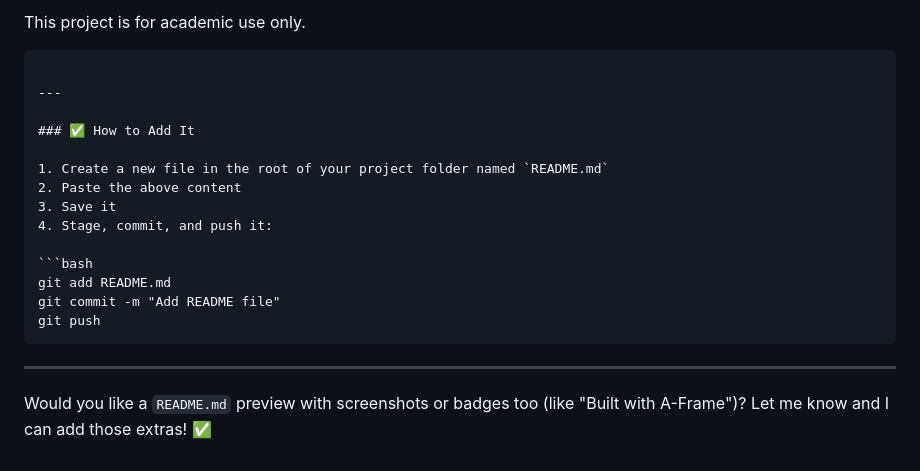
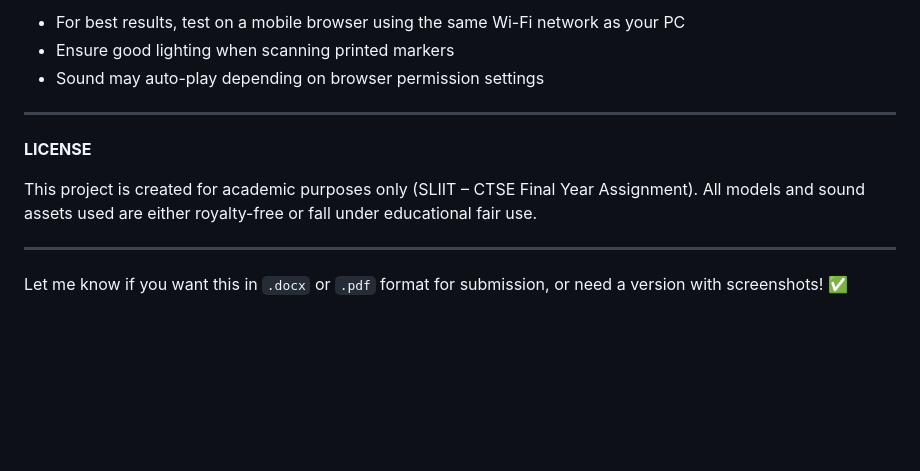
Before and after one commit to yasidew/AR-Project, a Markdown page: README.md, the part around the change printed below. Rendered like a GitHub page; blank space fills up the shorter version.

`````diff
--- a/README.md
+++ b/README.md
@@ -100,23 +97,15 @@ ws --https
 
-This project is for academic use only.
-
-````
+* For best results, test on a mobile browser using the same Wi-Fi network as your PC
+* Ensure good lighting when scanning printed markers
+* Sound may auto-play depending on browser permission settings
 
 ---
 
-### ✅ How to Add It
+**LICENSE**
 
-1. Create a new file in the root of your project folder named `README.md`
-2. Paste the above content
-3. Save it
-4. Stage, commit, and push it:
-
-```bash
-git add README.md
-git commit -m "Add README file"
-git push
-````
+This project is created for academic purposes only (SLIIT – CTSE Final Year Assignment).
+All models and sound assets used are either royalty-free or fall under educational fair use.
 
 ---
 
-Would you like a `README.md` preview with screenshots or badges too (like "Built with A-Frame")? Let me know and I can add those extras! ✅
+Let me know if you want this in `.docx` or `.pdf` format for submission, or need a version with screenshots! ✅
`````
Also changed, not shown: other parts of README.md (+57 -60 lines).
